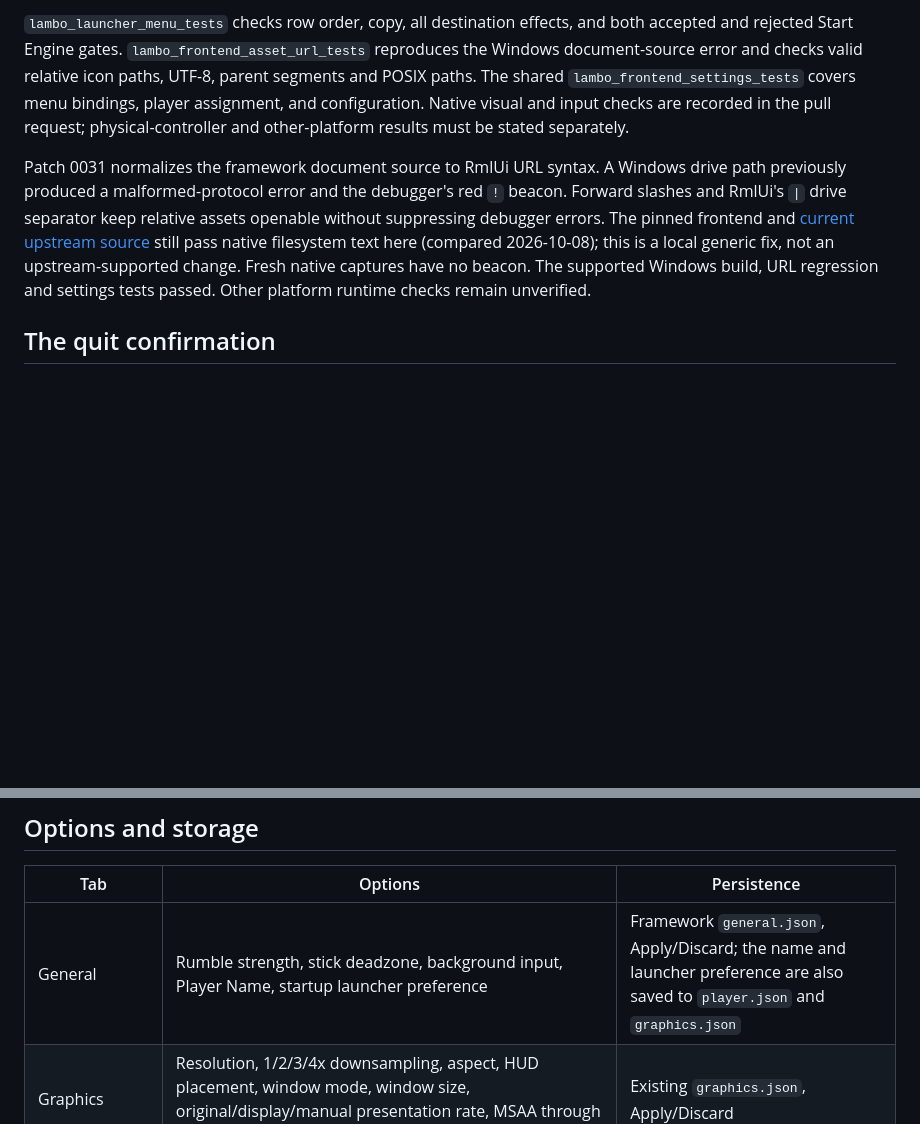
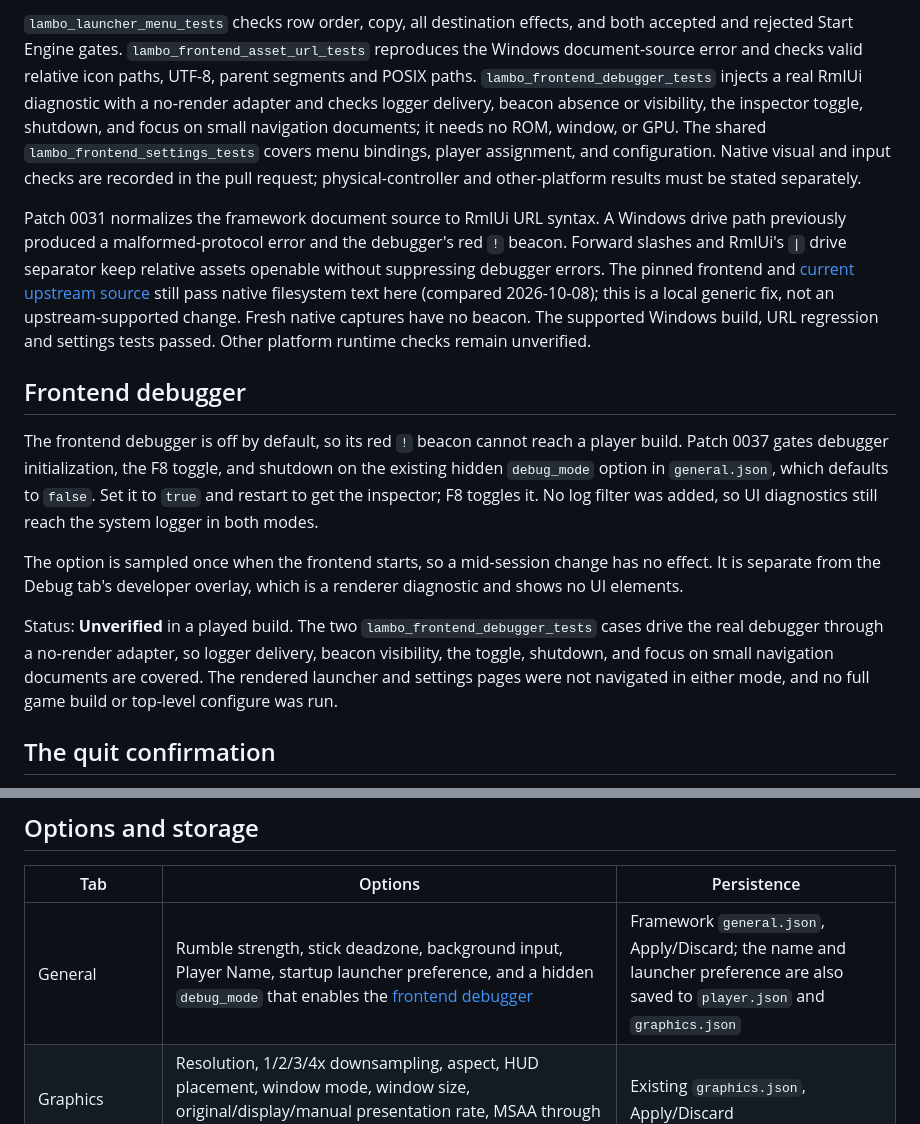
Before and after one commit to alondero/automobililamborghini-recomp, a Markdown page: docs/recompfrontend.md, 2 parts joined by grey strips. Drawn GitHub-style; blank space fills up the shorter version.

```diff
--- a/docs/recompfrontend.md
+++ b/docs/recompfrontend.md
@@ -88,7 +88,10 @@ Physical-controller navigation and other platforms remain **Unverified**.
 `lambo_launcher_menu_tests` checks row order, copy, all destination effects,
 and both accepted and rejected Start Engine gates.
 `lambo_frontend_asset_url_tests` reproduces the Windows document-source error
-and checks valid relative icon paths, UTF-8, parent segments and POSIX paths. The shared
+and checks valid relative icon paths, UTF-8, parent segments and POSIX paths. `lambo_frontend_debugger_tests`
+injects a real RmlUi diagnostic with a no-render adapter and checks logger
+delivery, beacon absence or visibility, the inspector toggle, shutdown, and
+focus on small navigation documents; it needs no ROM, window, or GPU. The shared
 `lambo_frontend_settings_tests` covers menu bindings, player assignment, and
 configuration. Native visual and input checks are recorded in the pull request;
 physical-controller and other-platform results must be stated separately.
@@ -102,6 +105,25 @@ still pass native filesystem text here (compared 2026-10-08); this is a local
 generic fix, not an upstream-supported change. Fresh native captures have no
 beacon. The supported Windows build, URL regression and settings tests passed.
 Other platform runtime checks remain unverified.
+
+## Frontend debugger
+
+The frontend debugger is off by default, so its red `!` beacon cannot reach a
+player build. Patch 0037 gates debugger initialization, the F8 toggle, and
+shutdown on the existing hidden `debug_mode` option in `general.json`, which
+defaults to `false`. Set it to `true` and restart to get the inspector; F8
+toggles it. No log filter was added, so UI diagnostics still reach the system
+logger in both modes.
+
+The option is sampled once when the frontend starts, so a mid-session change has
+no effect. It is separate from the Debug tab's developer overlay, which is a
+renderer diagnostic and shows no UI elements.
+
+Status: **Unverified** in a played build. The two `lambo_frontend_debugger_tests`
+cases drive the real debugger through a no-render adapter, so logger delivery,
+beacon visibility, the toggle, shutdown, and focus on small navigation documents
+are covered. The rendered launcher and settings pages were not navigated in
+either mode, and no full game build or top-level configure was run.
 
 ## The quit confirmation
 
@@ -169,7 +191,7 @@ more to leave them onto Quit.
 
 | Tab | Options | Persistence |
 | --- | --- | --- |
-| General | Rumble strength, stick deadzone, background input, Player Name, startup launcher preference | Framework `general.json`, Apply/Discard; the name and launcher preference are also saved to `player.json` and `graphics.json` |
+| General | Rumble strength, stick deadzone, background input, Player Name, startup launcher preference, and a hidden `debug_mode` that enables the [frontend debugger](#frontend-debugger) | Framework `general.json`, Apply/Discard; the name and launcher preference are also saved to `player.json` and `graphics.json` |
 | Graphics | Resolution, 1/2/3/4x downsampling, aspect, HUD placement, window mode, window size, original/display/manual presentation rate, MSAA through 8x, HPFB, graphics API, texture dump path | Existing `graphics.json`, Apply/Discard |
 | Enhancements | Automatic pit-stops (off by default), car select info (off by default), multiplayer fog/sky matching, full geometry and six circuit switches, draw distance, fog density, camera distance/height/FOV, menu stick sensitivity | Existing `graphics.json`, immediate |
 | Controls | N64 button/stick remapping, keyboard/controller profiles, 1-4 player assignment | Framework `controls-framework.json` |
```
Also changed, not shown: patches/README.md (+8 -1 lines).
